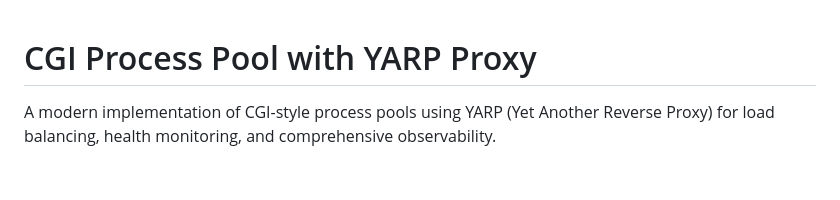
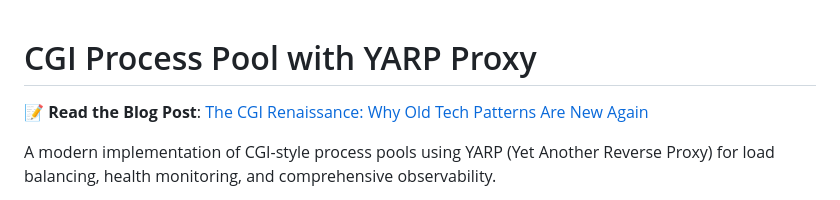
Before and after one commit to chrishayescodes/cgi-process-pool, a Markdown page: README.md, the part around the change. Rendered like a GitHub page; blank space fills up the shorter version.

Commit message:
docs: Add blog post link to README
Add prominent link to the CGI Renaissance blog post at the top of the README to help users understand the project's context and motivation.

🤖 Generated with [Claude Code](https://claude.ai/code)

Co-Authored-By: Claude <noreply@anthropic.com>

```diff
--- a/README.md
+++ b/README.md
@@ -1,4 +1,6 @@
 # CGI Process Pool with YARP Proxy
+
+📝 **Read the Blog Post**: [The CGI Renaissance: Why Old Tech Patterns Are New Again](https://github.com/chrishayescodes/journal/blob/master/2025-09-05-cgi-renaissance-blog.md)
 
 A modern implementation of CGI-style process pools using YARP (Yet Another Reverse Proxy) for load balancing, health monitoring, and comprehensive observability.
 
```
